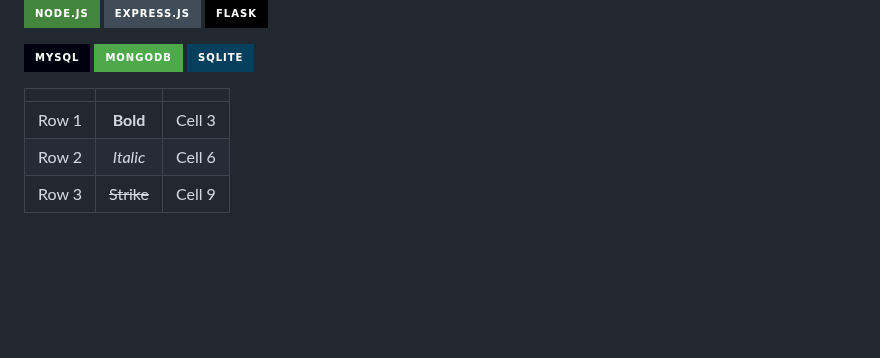
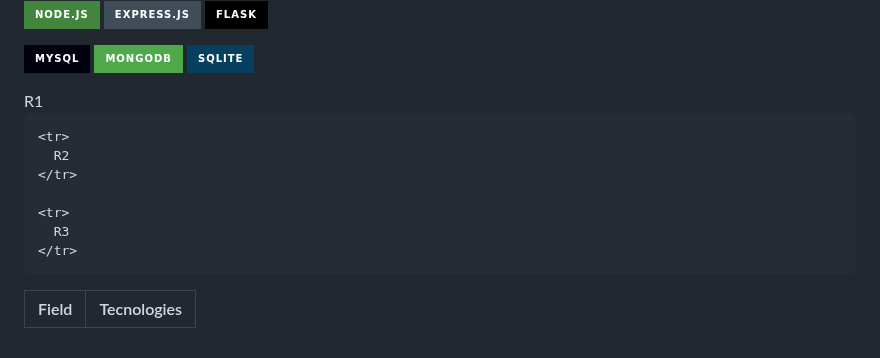
Before and after one commit to adriangargom/adriangargom, a Markdown page: README.md, the part around the change. GitHub-like rendering; badges without logos; blank space fills up the shorter version.

```diff
--- a/README.md
+++ b/README.md
@@ -38,11 +38,28 @@ You can check some of my proyects in my github portfolio or my linkedin account
 ![MongoDB](https://img.shields.io/badge/MongoDB-4EA94B?style=for-the-badge&logo=mongodb&logoColor=white)
 ![Sqlite](https://img.shields.io/badge/SQLite-07405E?style=for-the-badge&logo=sqlite&logoColor=white)
 
-| <!-- -->      | <!-- -->        | <!-- -->      |
-|:-------------:|:---------------:|:-------------:|
-| Row 1         | **Bold**        | Cell 3        |
-| Row 2         | *Italic*        | Cell 6        |
-| Row 3         | ~~Strike~~      | Cell 9        |
+<table>
+  <thread>
+    <tr>
+      <th>Field</th>
+      <th>Tecnologies</th>
+    </tr>
+  </thread>
+  <tbody>
+    <tr>
+      R1
+    </tr>
+
+    <tr>
+      R2
+    </tr>
+
+    <tr>
+      R3
+    </tr>
+  </tbody>
+</table>
+
 
 <!--
 **adriangargom/adriangargom** is a ✨ _special_ ✨ repository because its `README.md` (this file) appears on your GitHub profile.
```
